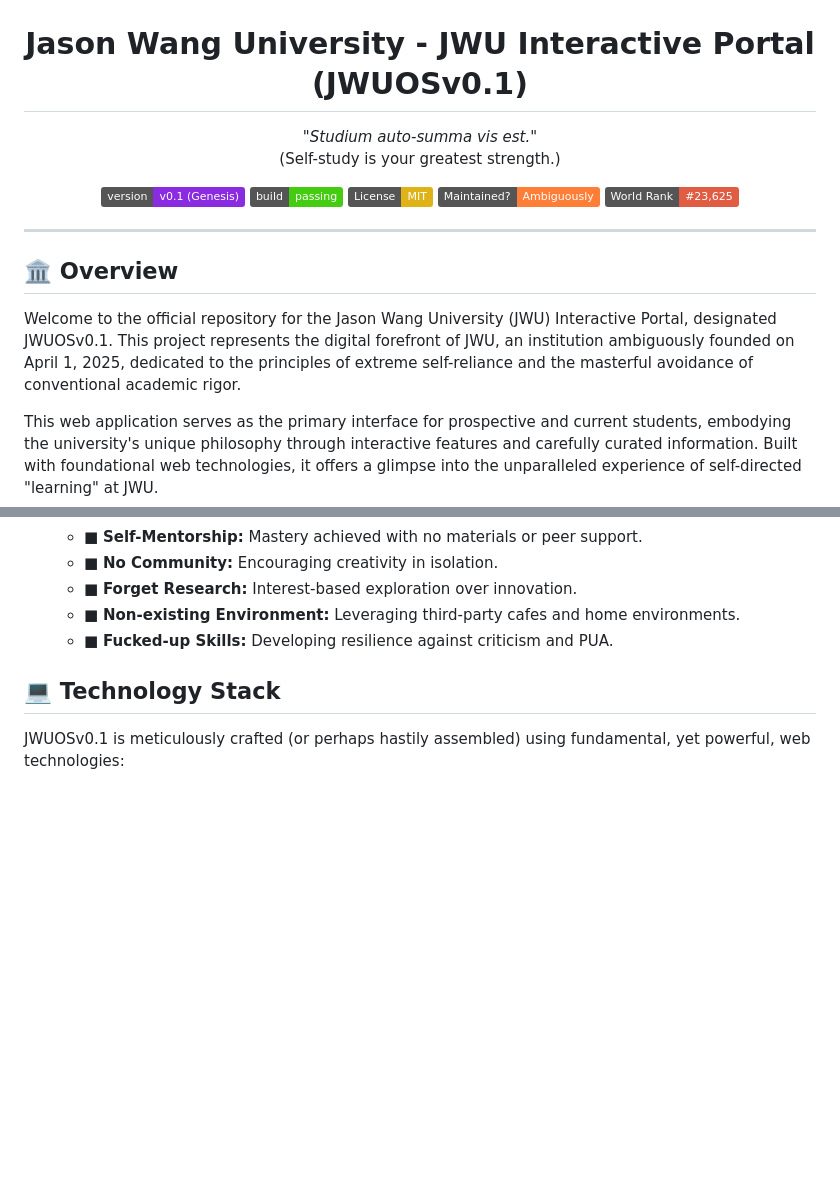
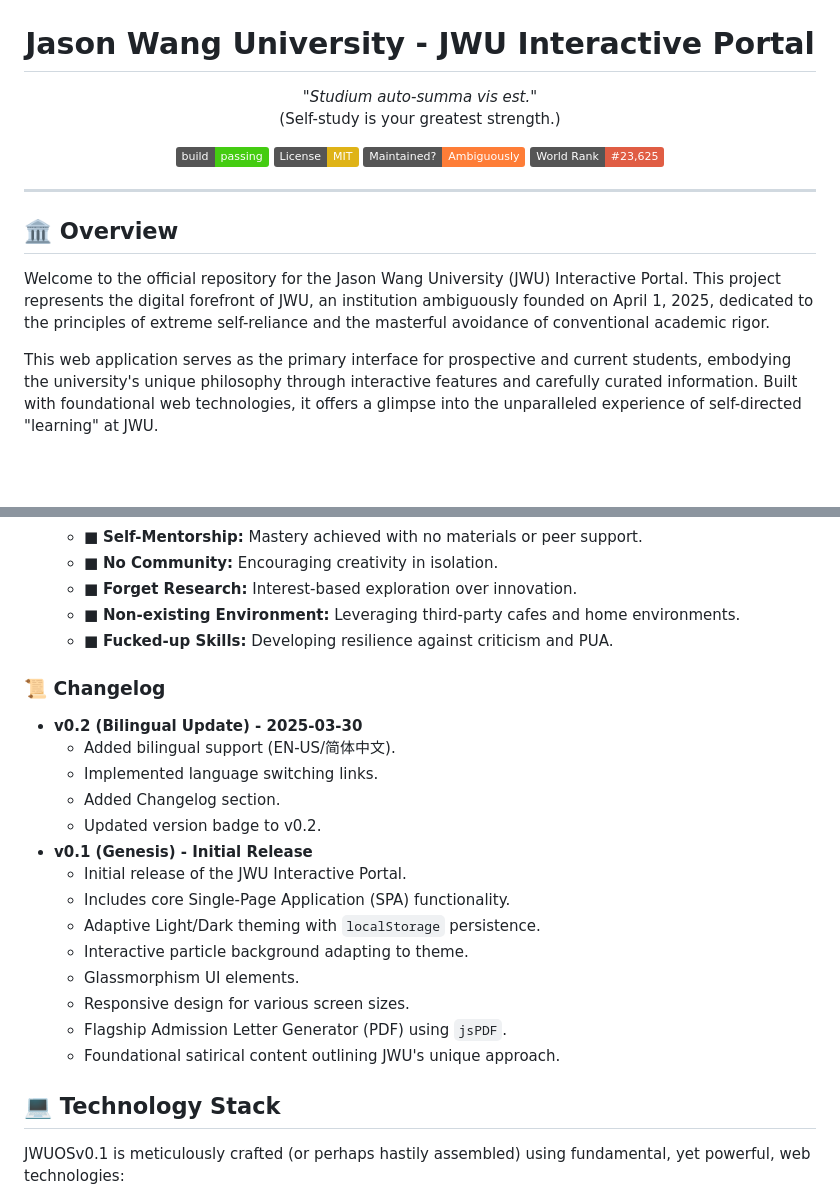
Before and after one commit to Real-JasonWang/JWU, a Markdown page: README.md, 2 parts joined by grey strips. Rendered like a GitHub page; badges without logos; blank space fills up the shorter version.

```diff
--- a/README.md
+++ b/README.md
@@ -2,7 +2,7 @@
   <img src="JWU_FULL_LOGO.png" alt="Jason Wang University Full Logo" width="300"/>
 </p>
 
-<h1 align="center">Jason Wang University - JWU Interactive Portal (JWUOSv0.1)</h1>
+<h1 align="center">Jason Wang University - JWU Interactive Portal</h1>
 
 <p align="center">
   <em>"Studium auto-summa vis est."</em><br/>
@@ -10,7 +10,6 @@
 </p>
 
 <p align="center">
-  <img alt="Version" src="https://img.shields.io/badge/version-v0.1%20(Genesis)-blueviolet"/>
   <img alt="Build" src="https://img.shields.io/badge/build-passing-brightgreen"/>
   <img alt="License" src="https://img.shields.io/badge/License-MIT-yellow.svg"/>
   <img alt="Maintenance" src="https://img.shields.io/badge/Maintained%3F-Ambiguously-orange"/>
@@ -21,7 +20,7 @@
 
 ## 🏛️ Overview
 
-Welcome to the official repository for the Jason Wang University (JWU) Interactive Portal, designated JWUOSv0.1. This project represents the digital forefront of JWU, an institution ambiguously founded on April 1, 2025, dedicated to the principles of extreme self-reliance and the masterful avoidance of conventional academic rigor.
+Welcome to the official repository for the Jason Wang University (JWU) Interactive Portal. This project represents the digital forefront of JWU, an institution ambiguously founded on April 1, 2025, dedicated to the principles of extreme self-reliance and the masterful avoidance of conventional academic rigor.
 
 This web application serves as the primary interface for prospective and current students, embodying the university's unique philosophy through interactive features and carefully curated information. Built with foundational web technologies, it offers a glimpse into the unparalleled experience of self-directed "learning" at JWU.
 
@@ -44,6 +43,23 @@ This initial release (v0.1 - Genesis) showcases the core functionalities reflect
     * <span style="color: #4f4758;">■</span> **Forget Research:** Interest-based exploration over innovation.
     * <span style="color: #4f4758;">■</span> **Non-existing Environment:** Leveraging third-party cafes and home environments.
     * <span style="color: #4f4758;">■</span> **Fucked-up Skills:** Developing resilience against criticism and PUA.
+
+### 📜 Changelog
+
+* **v0.2 (Bilingual Update) - 2025-03-30**
+    * Added bilingual support (EN-US/简体中文).
+    * Implemented language switching links.
+    * Added Changelog section.
+    * Updated version badge to v0.2.
+* **v0.1 (Genesis) - Initial Release**
+    * Initial release of the JWU Interactive Portal.
+    * Includes core Single-Page Application (SPA) functionality.
+    * Adaptive Light/Dark theming with `localStorage` persistence.
+    * Interactive particle background adapting to theme.
+    * Glassmorphism UI elements.
+    * Responsive design for various screen sizes.
+    * Flagship Admission Letter Generator (PDF) using `jsPDF`.
+    * Foundational satirical content outlining JWU's unique approach.
 
 ## 💻 Technology Stack
 
```
